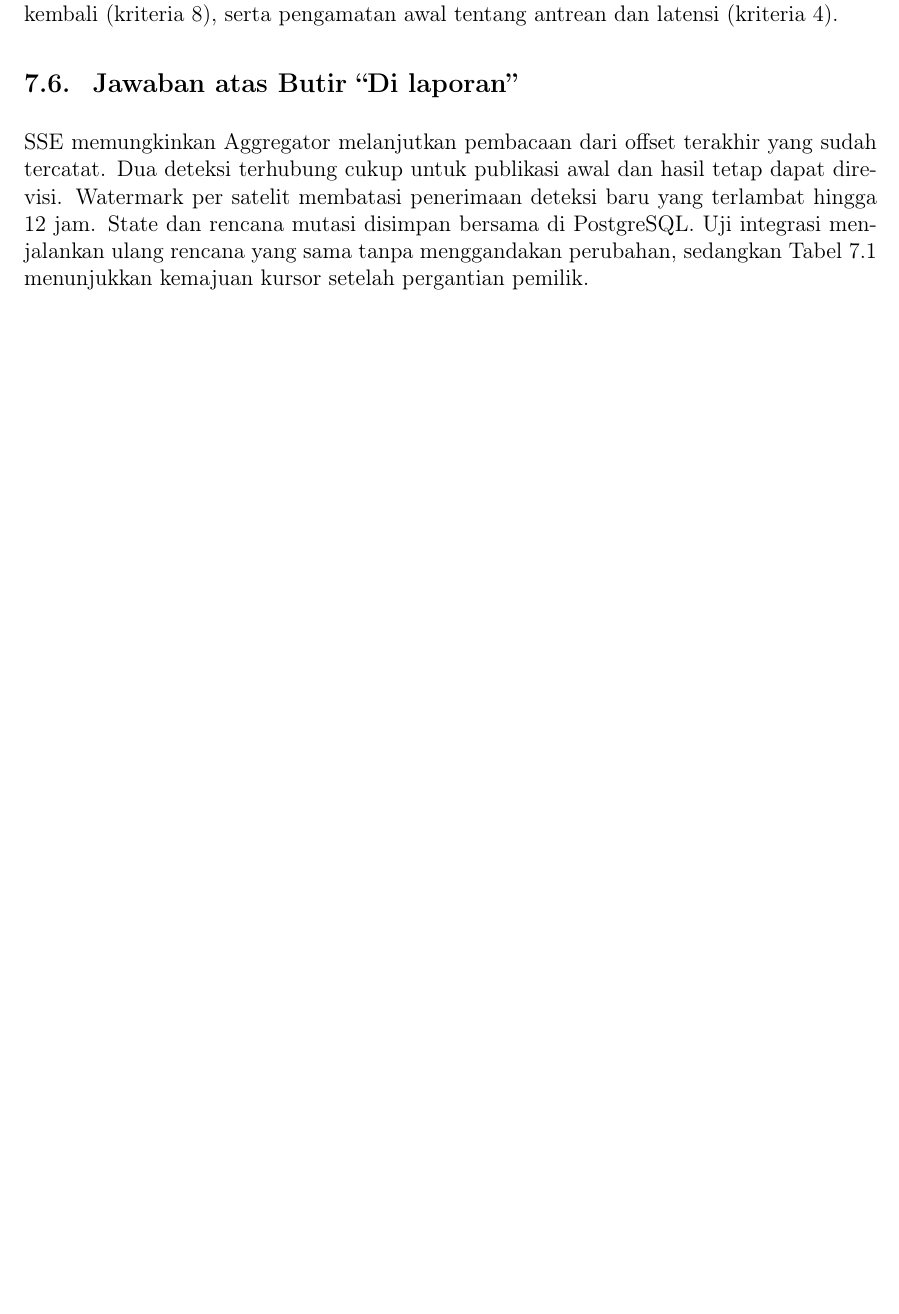
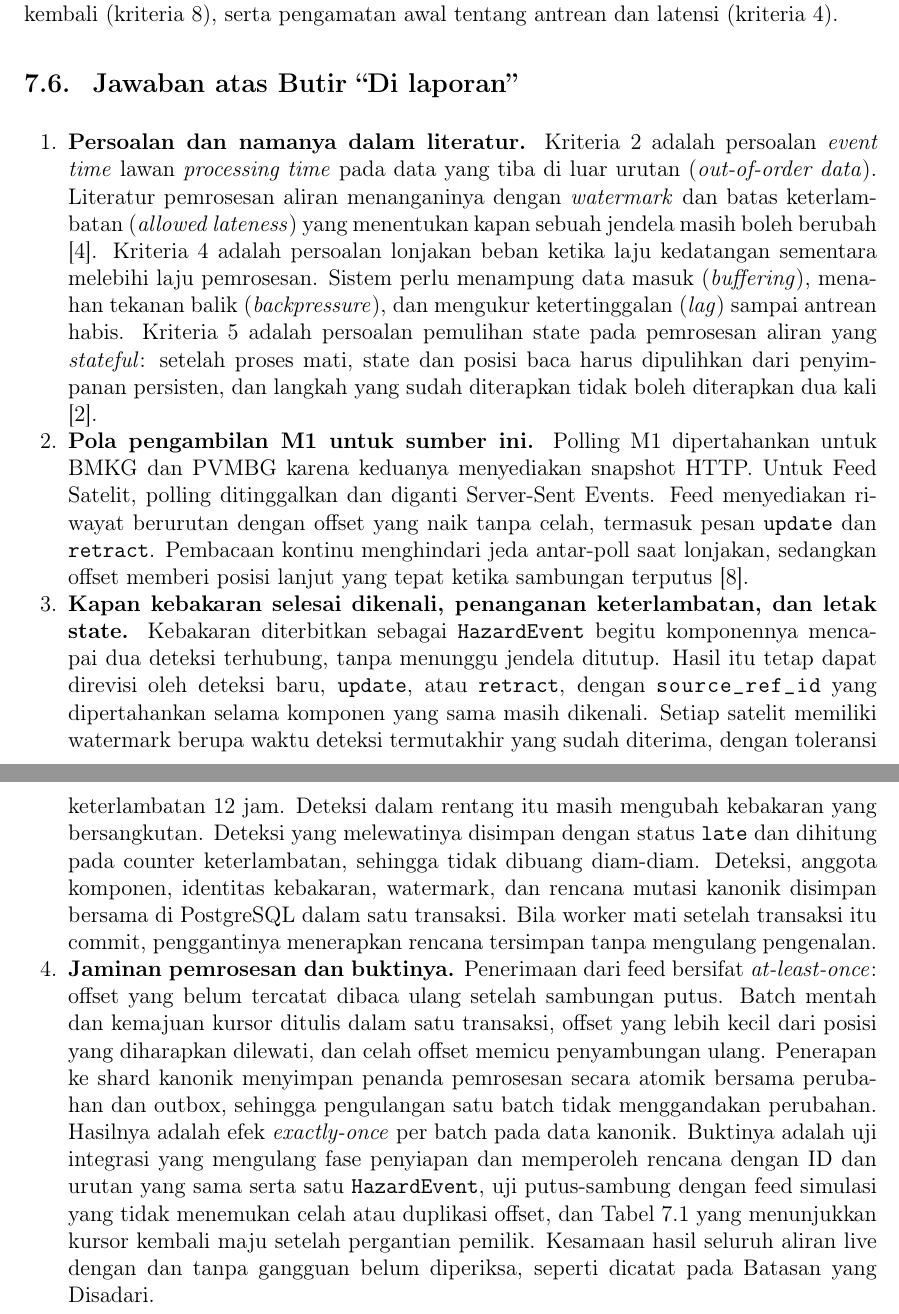
Before and after one commit to ryonlunar/tugas-besar-AAT, a LaTeX thesis (docs/report-m2/main.tex, which reads docs/report-m2/chapters/p4.tex): part of page 34 of 47 before the commit and two parts of pages 34 and 35 of 48 after it, the two joined at a grey line, cut so that both start at the same text, the shorter picture padded with empty space. Compiled offline with pdfLaTeX.

Commit message:
docs(m2): answer each P4 report item
Name event time, watermarks, backpressure, and stateful recovery for
criteria 2, 4, and 5, explain why SSE replaced polling for the feed,
and state the processing guarantee with its evidence and limits.

```diff
--- a/docs/report-m2/chapters/p4.tex
+++ b/docs/report-m2/chapters/p4.tex
@@ -71,4 +71,12 @@ Dasbor metrik menampilkan jarak terhadap offset terkini feed dan jumlah batch be
 
 \section{Jawaban atas Butir ``Di laporan''}
 
-SSE memungkinkan Aggregator melanjutkan pembacaan dari offset terakhir yang sudah tercatat. Dua deteksi terhubung cukup untuk publikasi awal dan hasil tetap dapat direvisi. Watermark per satelit membatasi penerimaan deteksi baru yang terlambat hingga 12~jam. State dan rencana mutasi disimpan bersama di PostgreSQL. Uji integrasi menjalankan ulang rencana yang sama tanpa menggandakan perubahan, sedangkan Tabel~\ref{tab:p4-reconnect} menunjukkan kemajuan kursor setelah pergantian pemilik.
+\begin{enumerate}
+\item \textbf{Persoalan dan namanya dalam literatur.} Kriteria~2 adalah persoalan \emph{event time} lawan \emph{processing time} pada data yang tiba di luar urutan (\emph{out-of-order data}). Literatur pemrosesan aliran menanganinya dengan \emph{watermark} dan batas keterlambatan (\emph{allowed lateness}) yang menentukan kapan sebuah jendela masih boleh berubah \cite{akidau2015}. Kriteria~4 adalah persoalan lonjakan beban ketika laju kedatangan sementara melebihi laju pemrosesan. Sistem perlu menampung data masuk (\emph{buffering}), menahan tekanan balik (\emph{backpressure}), dan mengukur ketertinggalan (\emph{lag}) sampai antrean habis. Kriteria~5 adalah persoalan pemulihan state pada pemrosesan aliran yang \emph{stateful}: setelah proses mati, state dan posisi baca harus dipulihkan dari penyimpanan persisten, dan langkah yang sudah diterapkan tidak boleh diterapkan dua kali \cite{kleppmann2017}.
+
+\item \textbf{Pola pengambilan M1 untuk sumber ini.} Polling M1 dipertahankan untuk BMKG dan PVMBG karena keduanya menyediakan snapshot HTTP. Untuk Feed Satelit, polling ditinggalkan dan diganti Server-Sent Events. Feed menyediakan riwayat berurutan dengan offset yang naik tanpa celah, termasuk pesan \texttt{update} dan \texttt{retract}. Pembacaan kontinu menghindari jeda antar-poll saat lonjakan, sedangkan offset memberi posisi lanjut yang tepat ketika sambungan terputus \cite{sse}.
+
+\item \textbf{Kapan kebakaran selesai dikenali, penanganan keterlambatan, dan letak state.} Kebakaran diterbitkan sebagai \texttt{HazardEvent} begitu komponennya mencapai dua deteksi terhubung, tanpa menunggu jendela ditutup. Hasil itu tetap dapat direvisi oleh deteksi baru, \texttt{update}, atau \texttt{retract}, dengan \path{source_ref_id} yang dipertahankan selama komponen yang sama masih dikenali. Setiap satelit memiliki watermark berupa waktu deteksi termutakhir yang sudah diterima, dengan toleransi keterlambatan 12~jam. Deteksi dalam rentang itu masih mengubah kebakaran yang bersangkutan. Deteksi yang melewatinya disimpan dengan status \texttt{late} dan dihitung pada counter keterlambatan, sehingga tidak dibuang diam-diam. Deteksi, anggota komponen, identitas kebakaran, watermark, dan rencana mutasi kanonik disimpan bersama di PostgreSQL dalam satu transaksi. Bila worker mati setelah transaksi itu commit, penggantinya menerapkan rencana tersimpan tanpa mengulang pengenalan.
+
+\item \textbf{Jaminan pemrosesan dan buktinya.} Penerimaan dari feed bersifat \emph{at-least-once}: offset yang belum tercatat dibaca ulang setelah sambungan putus. Batch mentah dan kemajuan kursor ditulis dalam satu transaksi, offset yang lebih kecil dari posisi yang diharapkan dilewati, dan celah offset memicu penyambungan ulang. Penerapan ke shard kanonik menyimpan penanda pemrosesan secara atomik bersama perubahan dan outbox, sehingga pengulangan satu batch tidak menggandakan perubahan. Hasilnya adalah efek \emph{exactly-once} per batch pada data kanonik. Buktinya adalah uji integrasi yang mengulang fase penyiapan dan memperoleh rencana dengan ID dan urutan yang sama serta satu \texttt{HazardEvent}, uji putus-sambung dengan feed simulasi yang tidak menemukan celah atau duplikasi offset, dan Tabel~\ref{tab:p4-reconnect} yang menunjukkan kursor kembali maju setelah pergantian pemilik. Kesamaan hasil seluruh aliran live dengan dan tanpa gangguan belum diperiksa, seperti dicatat pada Batasan yang Disadari.
+\end{enumerate}
```
